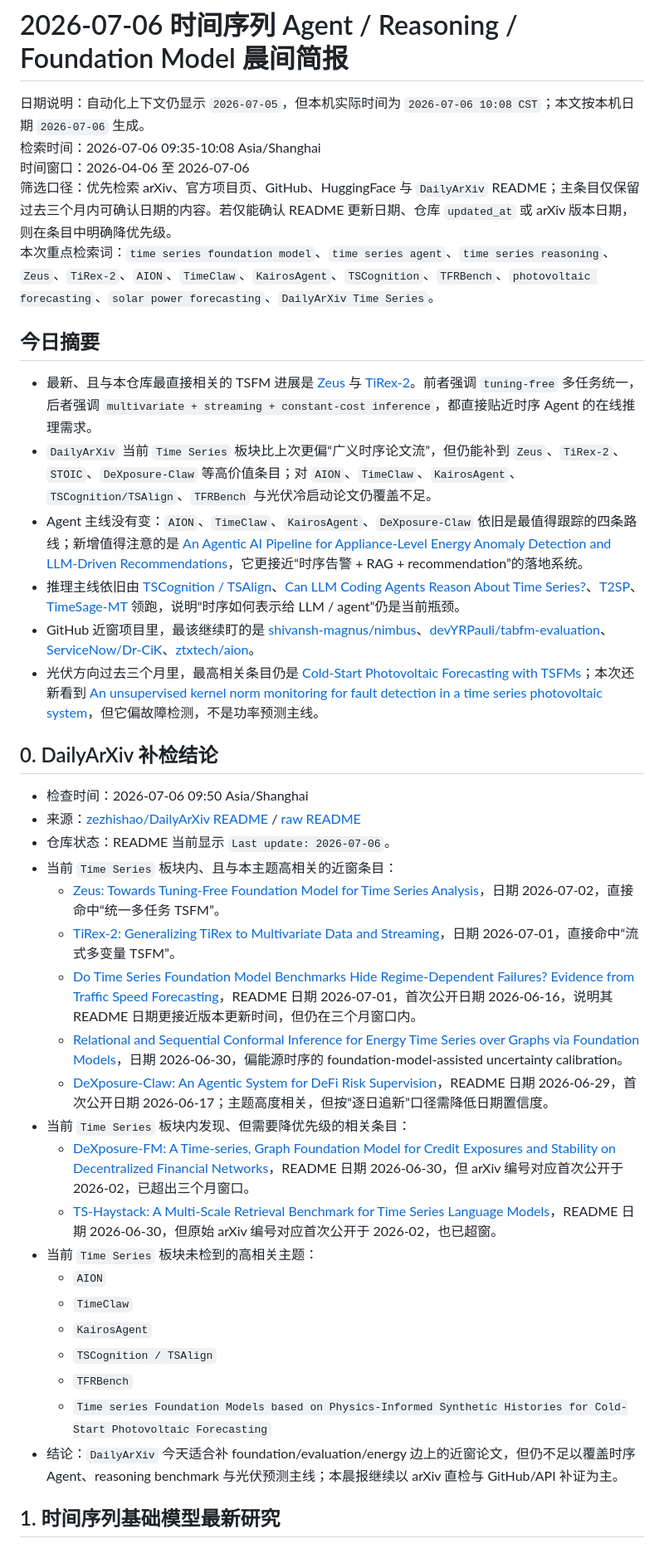
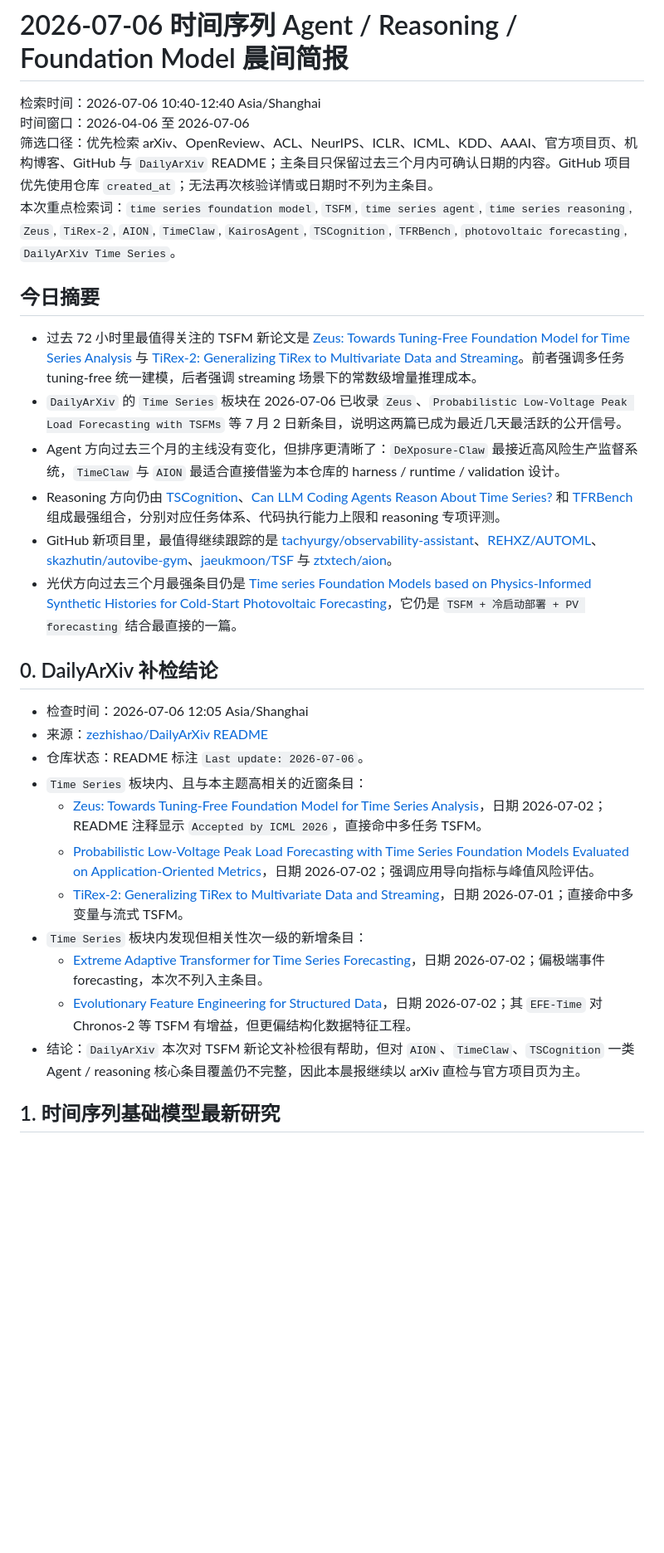
Before and after one commit to carolzheng1996-hue/Ts_Agent_reasoning_models, a Markdown page: daily-hotpot/2026-07-06-morning-brief.md, the part around one of its changes. Shown at 83% size. GitHub-like rendering; blank space fills up the shorter version.

```diff
--- a/daily-hotpot/2026-07-06-morning-brief.md
+++ b/daily-hotpot/2026-07-06-morning-brief.md
@@ -1,42 +1,32 @@
 # 2026-07-06 时间序列 Agent / Reasoning / Foundation Model 晨间简报
 
-日期说明：自动化上下文仍显示 `2026-07-05`，但本机实际时间为 `2026-07-06 10:08 CST`；本文按本机日期 `2026-07-06` 生成。
-检索时间：2026-07-06 09:35-10:08 Asia/Shanghai
+检索时间：2026-07-06 10:40-12:40 Asia/Shanghai
 时间窗口：2026-04-06 至 2026-07-06
-筛选口径：优先检索 arXiv、官方项目页、GitHub、HuggingFace 与 `DailyArXiv` README；主条目仅保留过去三个月内可确认日期的内容。若仅能确认 README 更新日期、仓库 `updated_at` 或 arXiv 版本日期，则在条目中明确降优先级。
-本次重点检索词：`time series foundation model`、`time series agent`、`time series reasoning`、`Zeus`、`TiRex-2`、`AION`、`TimeClaw`、`KairosAgent`、`TSCognition`、`TFRBench`、`photovoltaic forecasting`、`solar power forecasting`、`DailyArXiv Time Series`。
+筛选口径：优先检索 arXiv、OpenReview、ACL、NeurIPS、ICLR、ICML、KDD、AAAI、官方项目页、机构博客、GitHub 与 `DailyArXiv` README；主条目只保留过去三个月内可确认日期的内容。GitHub 项目优先使用仓库 `created_at`；无法再次核验详情或日期时不列为主条目。
+本次重点检索词：`time series foundation model`, `TSFM`, `time series agent`, `time series reasoning`, `Zeus`, `TiRex-2`, `AION`, `TimeClaw`, `KairosAgent`, `TSCognition`, `TFRBench`, `photovoltaic forecasting`, `DailyArXiv Time Series`。
 
 ## 今日摘要
 
-- 最新、且与本仓库最直接相关的 TSFM 进展是 [Zeus](https://arxiv.org/abs/2607.01918) 与 [TiRex-2](https://arxiv.org/abs/2607.01204)。前者强调 `tuning-free` 多任务统一，后者强调 `multivariate + streaming + constant-cost inference`，都直接贴近时序 Agent 的在线推理需求。
-- `DailyArXiv` 当前 `Time Series` 板块比上次更偏“广义时序论文流”，但仍能补到 `Zeus`、`TiRex-2`、`STOIC`、`DeXposure-Claw` 等高价值条目；对 `AION`、`TimeClaw`、`KairosAgent`、`TSCognition/TSAlign`、`TFRBench` 与光伏冷启动论文仍覆盖不足。
-- Agent 主线没有变：`AION`、`TimeClaw`、`KairosAgent`、`DeXposure-Claw` 依旧是最值得跟踪的四条路线；新增值得注意的是 [An Agentic AI Pipeline for Appliance-Level Energy Anomaly Detection and LLM-Driven Recommendations](https://arxiv.org/abs/2606.28467)，它更接近“时序告警 + RAG + recommendation”的落地系统。
-- 推理主线依旧由 [TSCognition / TSAlign](https://arxiv.org/abs/2606.22126)、[Can LLM Coding Agents Reason About Time Series?](https://arxiv.org/abs/2606.16545)、[T2SP](https://arxiv.org/abs/2606.12481)、[TimeSage-MT](https://arxiv.org/abs/2606.01498) 领跑，说明“时序如何表示给 LLM / agent”仍是当前瓶颈。
-- GitHub 近窗项目里，最该继续盯的是 [shivansh-magnus/nimbus](https://github.com/shivansh-magnus/nimbus)、[devYRPauli/tabfm-evaluation](https://github.com/devYRPauli/tabfm-evaluation)、[ServiceNow/Dr-CiK](https://github.com/ServiceNow/Dr-CiK)、[ztxtech/aion](https://github.com/ztxtech/aion)。
-- 光伏方向过去三个月里，最高相关条目仍是 [Cold-Start Photovoltaic Forecasting with TSFMs](https://arxiv.org/abs/2606.07457)；本次还新看到 [An unsupervised kernel norm monitoring for fault detection in a time series photovoltaic system](https://arxiv.org/abs/2607.01541)，但它偏故障检测，不是功率预测主线。
+- 过去 72 小时里最值得关注的 TSFM 新论文是 [Zeus: Towards Tuning-Free Foundation Model for Time Series Analysis](https://arxiv.org/abs/2607.01918) 与 [TiRex-2: Generalizing TiRex to Multivariate Data and Streaming](https://arxiv.org/abs/2607.01204)。前者强调多任务 tuning-free 统一建模，后者强调 streaming 场景下的常数级增量推理成本。
+- `DailyArXiv` 的 `Time Series` 板块在 2026-07-06 已收录 `Zeus`、`Probabilistic Low-Voltage Peak Load Forecasting with TSFMs` 等 7 月 2 日新条目，说明这两篇已成为最近几天最活跃的公开信号。
+- Agent 方向过去三个月的主线没有变化，但排序更清晰了：`DeXposure-Claw` 最接近高风险生产监督系统，`TimeClaw` 与 `AION` 最适合直接借鉴为本仓库的 harness / runtime / validation 设计。
+- Reasoning 方向仍由 [TSCognition](https://arxiv.org/abs/2606.22126)、[Can LLM Coding Agents Reason About Time Series?](https://arxiv.org/abs/2606.16545) 和 [TFRBench](https://arxiv.org/abs/2604.05364) 组成最强组合，分别对应任务体系、代码执行能力上限和 reasoning 专项评测。
+- GitHub 新项目里，最值得继续跟踪的是 [tachyurgy/observability-assistant](https://github.com/tachyurgy/observability-assistant)、[REHXZ/AUTOML](https://github.com/REHXZ/AUTOML)、[skazhutin/autovibe-gym](https://github.com/skazhutin/autovibe-gym)、[jaeukmoon/TSF](https://github.com/jaeukmoon/TSF) 与 [ztxtech/aion](https://github.com/ztxtech/aion)。
+- 光伏方向过去三个月最强条目仍是 [Time series Foundation Models based on Physics-Informed Synthetic Histories for Cold-Start Photovoltaic Forecasting](https://arxiv.org/abs/2606.07457)，它仍是 `TSFM + 冷启动部署 + PV forecasting` 结合最直接的一篇。
 
 ## 0. DailyArXiv 补检结论
 
-- 检查时间：2026-07-06 09:50 Asia/Shanghai
-- 来源：[zezhishao/DailyArXiv README](https://github.com/zezhishao/DailyArXiv) / [raw README](https://raw.githubusercontent.com/zezhishao/DailyArXiv/master/README.md)
-- 仓库状态：README 当前显示 `Last update: 2026-07-06`。
-- 当前 `Time Series` 板块内、且与本主题高相关的近窗条目：
-  - [Zeus: Towards Tuning-Free Foundation Model for Time Series Analysis](https://arxiv.org/abs/2607.01918)，日期 2026-07-02，直接命中“统一多任务 TSFM”。
-  - [TiRex-2: Generalizing TiRex to Multivariate Data and Streaming](https://arxiv.org/abs/2607.01204)，日期 2026-07-01，直接命中“流式多变量 TSFM”。
-  - [Do Time Series Foundation Model Benchmarks Hide Regime-Dependent Failures? Evidence from Traffic Speed Forecasting](https://arxiv.org/abs/2606.18367)，README 日期 2026-07-01，首次公开日期 2026-06-16，说明其 README 日期更接近版本更新时间，但仍在三个月窗口内。
-  - [Relational and Sequential Conformal Inference for Energy Time Series over Graphs via Foundation Models](https://arxiv.org/abs/2606.31804)，日期 2026-06-30，偏能源时序的 foundation-model-assisted uncertainty calibration。
-  - [DeXposure-Claw: An Agentic System for DeFi Risk Supervision](https://arxiv.org/abs/2606.19501)，README 日期 2026-06-29，首次公开日期 2026-06-17；主题高度相关，但按“逐日追新”口径需降低日期置信度。
-- 当前 `Time Series` 板块内发现、但需要降优先级的相关条目：
-  - [DeXposure-FM: A Time-series, Graph Foundation Model for Credit Exposures and Stability on Decentralized Financial Networks](https://arxiv.org/abs/2602.03981)，README 日期 2026-06-30，但 arXiv 编号对应首次公开于 2026-02，已超出三个月窗口。
-  - [TS-Haystack: A Multi-Scale Retrieval Benchmark for Time Series Language Models](https://arxiv.org/abs/2602.14200)，README 日期 2026-06-30，但原始 arXiv 编号对应首次公开于 2026-02，也已超窗。
-- 当前 `Time Series` 板块未检到的高相关主题：
-  - `AION`
-  - `TimeClaw`
-  - `KairosAgent`
-  - `TSCognition / TSAlign`
-  - `TFRBench`
-  - `Time series Foundation Models based on Physics-Informed Synthetic Histories for Cold-Start Photovoltaic Forecasting`
-- 结论：`DailyArXiv` 今天适合补 foundation/evaluation/energy 边上的近窗论文，但仍不足以覆盖时序 Agent、reasoning benchmark 与光伏预测主线；本晨报继续以 arXiv 直检与 GitHub/API 补证为主。
+- 检查时间：2026-07-06 12:05 Asia/Shanghai
+- 来源：[zezhishao/DailyArXiv README](https://github.com/zezhishao/DailyArXiv)
+- 仓库状态：README 标注 `Last update: 2026-07-06`。
+- `Time Series` 板块内、且与本主题高相关的近窗条目：
+  - [Zeus: Towards Tuning-Free Foundation Model for Time Series Analysis](https://arxiv.org/abs/2607.01918)，日期 2026-07-02；README 注释显示 `Accepted by ICML 2026`，直接命中多任务 TSFM。
+  - [Probabilistic Low-Voltage Peak Load Forecasting with Time Series Foundation Models Evaluated on Application-Oriented Metrics](https://arxiv.org/abs/2607.01966)，日期 2026-07-02；强调应用导向指标与峰值风险评估。
+  - [TiRex-2: Generalizing TiRex to Multivariate Data and Streaming](https://arxiv.org/abs/2607.01204)，日期 2026-07-01；直接命中多变量与流式 TSFM。
+- `Time Series` 板块内发现但相关性次一级的新增条目：
+  - [Extreme Adaptive Transformer for Time Series Forecasting](https://arxiv.org/abs/2607.02437)，日期 2026-07-02；偏极端事件 forecasting，本次不列入主条目。
+  - [Evolutionary Feature Engineering for Structured Data](https://arxiv.org/abs/2607.01548)，日期 2026-07-02；其 `EFE-Time` 对 Chronos-2 等 TSFM 有增益，但更偏结构化数据特征工程。
+- 结论：`DailyArXiv` 本次对 TSFM 新论文补检很有帮助，但对 `AION`、`TimeClaw`、`TSCognition` 一类 Agent / reasoning 核心条目覆盖仍不完整，因此本晨报继续以 arXiv 直检与官方项目页为主。
 
 ## 1. 时间序列基础模型最新研究
 
```
Also changed, not shown: other parts of daily-hotpot/2026-07-06-morning-brief.md (+95 -102 lines).
